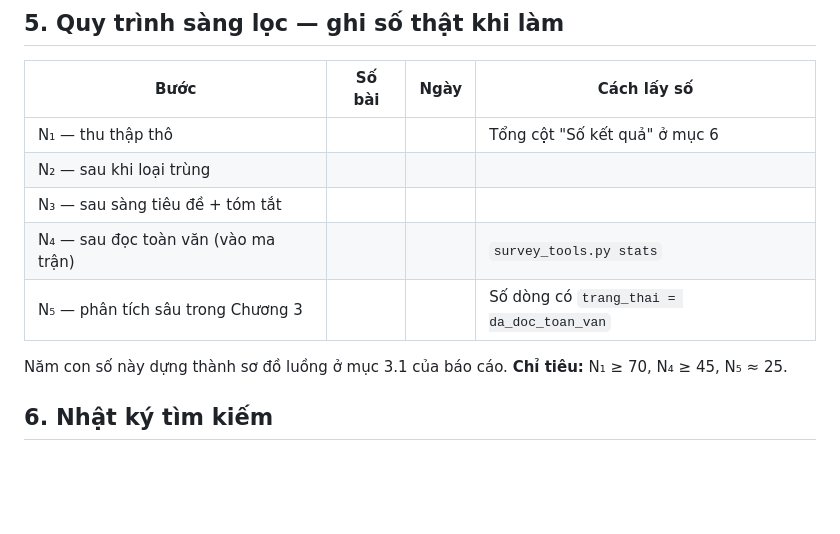
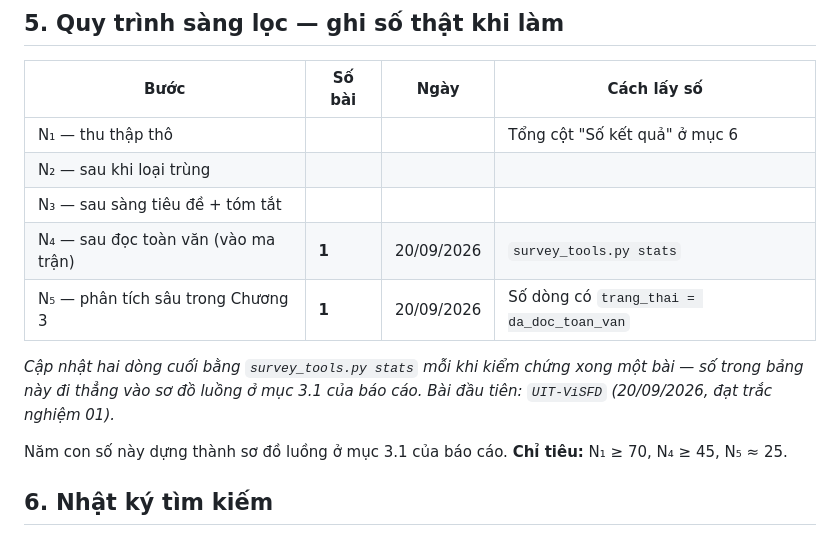
Before and after one commit to 2611326-NguyenMinhTrong/nsmgat-vietnamese-absa, a Markdown page: chuyende1/survey/survey_protocol.md, the part around the change. Drawn GitHub-style; blank space fills up the shorter version.

```diff
--- a/chuyende1/survey/survey_protocol.md
+++ b/chuyende1/survey/survey_protocol.md
@@ -92,8 +92,12 @@ vẫn có giá trị cho Chương 5, dù không phải ABSA.
 | N₁ — thu thập thô | | | Tổng cột "Số kết quả" ở mục 6 |
 | N₂ — sau khi loại trùng | | | |
 | N₃ — sau sàng tiêu đề + tóm tắt | | | |
-| N₄ — sau đọc toàn văn (vào ma trận) | | | `survey_tools.py stats` |
-| N₅ — phân tích sâu trong Chương 3 | | | Số dòng có `trang_thai = da_doc_toan_van` |
+| N₄ — sau đọc toàn văn (vào ma trận) | **1** | 20/09/2026 | `survey_tools.py stats` |
+| N₅ — phân tích sâu trong Chương 3 | **1** | 20/09/2026 | Số dòng có `trang_thai = da_doc_toan_van` |
+
+*Cập nhật hai dòng cuối bằng `survey_tools.py stats` mỗi khi kiểm chứng xong một bài — số
+trong bảng này đi thẳng vào sơ đồ luồng ở mục 3.1 của báo cáo. Bài đầu tiên: `UIT-ViSFD`
+(20/09/2026, đạt trắc nghiệm 01).*
 
 Năm con số này dựng thành sơ đồ luồng ở mục 3.1 của báo cáo. **Chỉ tiêu:** N₁ ≥ 70,
 N₄ ≥ 45, N₅ ≈ 25.
```
Also changed, not shown: chuyende1/survey/doc_bat_buoc.md (+27 -0 lines).
